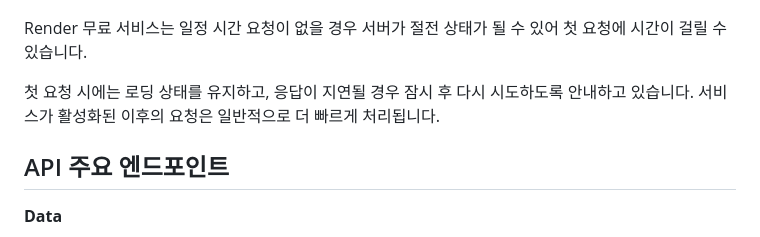
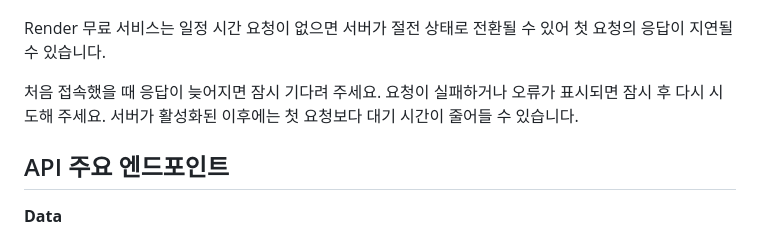
Before and after one commit to x17545/gametrend-ai, a Markdown page: README.md, the part around the change. Rendered like a GitHub page.

Commit message:
docs: supplement AI review documentation

```diff
--- a/README.md
+++ b/README.md
@@ -512,10 +512,11 @@ https://gametrend-ai-api.onrender.com/docs
 
 ![Render Swagger](screenshots/20_render_swagger.png)
 
-Render 무료 서비스는 일정 시간 요청이 없을 경우 서버가 절전 상태가 될 수 있어 첫 요청에 시간이 걸릴 수 있습니다.
+Render 무료 서비스는 일정 시간 요청이 없으면 서버가 절전 상태로 전환될 수 있어 첫 요청의 응답이 지연될 수 있습니다.
 
-첫 요청 시에는 로딩 상태를 유지하고, 응답이 지연될 경우 잠시 후 다시 시도하도록 안내하고 있습니다.
-서비스가 활성화된 이후의 요청은 일반적으로 더 빠르게 처리됩니다.
+처음 접속했을 때 응답이 늦어지면 잠시 기다려 주세요.
+요청이 실패하거나 오류가 표시되면 잠시 후 다시 시도해 주세요.
+서버가 활성화된 이후에는 첫 요청보다 대기 시간이 줄어들 수 있습니다.
 
 ## API 주요 엔드포인트
 
```
